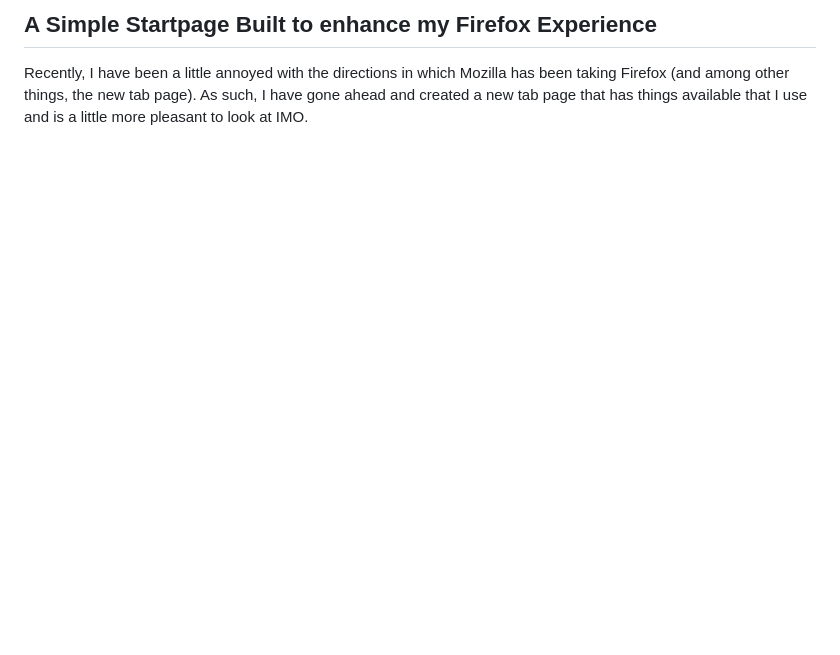
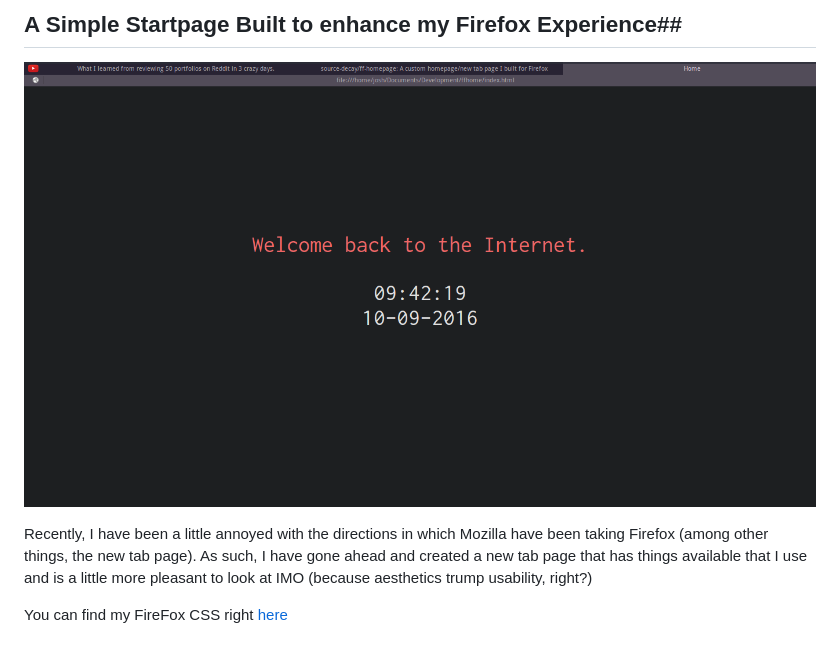
Before and after one commit to taylor-josh/ff-homepage, a Markdown page: README.md, the part around the change. GitHub-like rendering; pictures changed too: img/ff-home-2016-10-09.png (added); blank space fills up the shorter version.

Commit message:
Added screenshot to README.md

```diff
--- a/README.md
+++ b/README.md
@@ -1,3 +1,7 @@
-## A Simple Startpage Built to enhance my Firefox Experience ##
+## A Simple Startpage Built to enhance my Firefox Experience##
 
-Recently, I have been a little annoyed with the directions in which Mozilla has been taking Firefox (and among other things, the new tab page). As such, I have gone ahead and created a new tab page that has things available that I use and is a little more pleasant to look at IMO.
+![FF Home](/img/ff-home-2016-10-09.png)
+
+Recently, I have been a little annoyed with the directions in which Mozilla have been taking Firefox (among other things, the new tab page). As such, I have gone ahead and created a new tab page that has things available that I use and is a little more pleasant to look at IMO (because aesthetics trump usability, right?)
+
+You can find my FireFox CSS right [here](https://gist.github.com/source-decay/e6fec3c3bbbdd06476b15dd4f35ddcb3)
```
